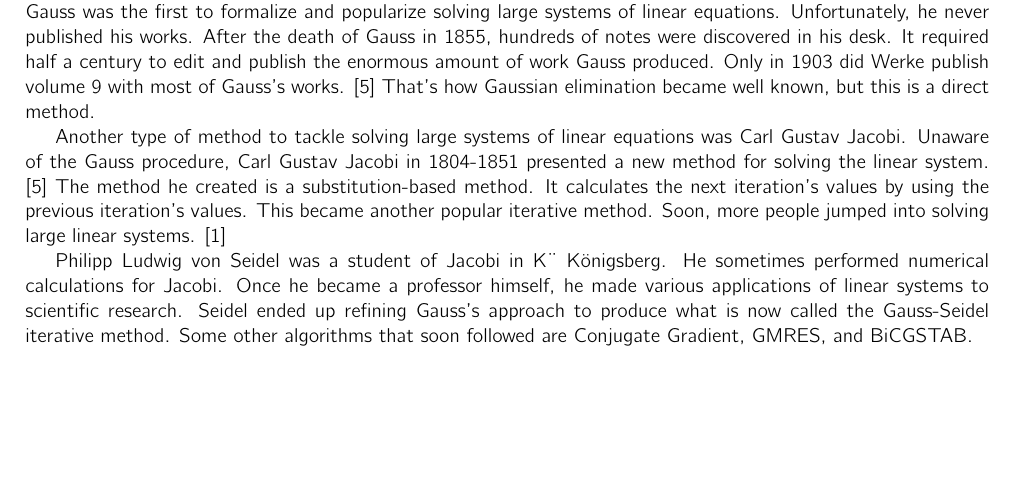
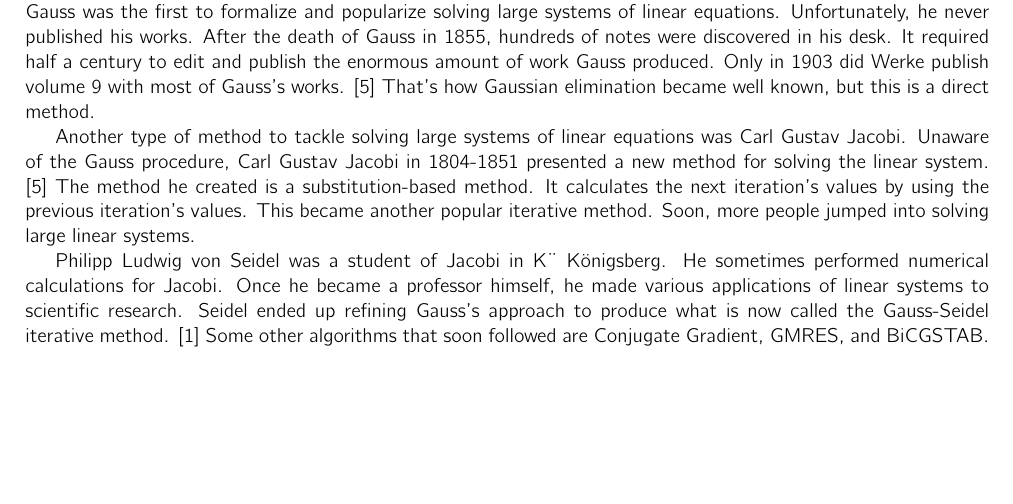
Before and after one commit to SarahYLawrence/Implementing-Iterative-Methods, a LaTeX document (Full_Latex_files/main.tex): part of page 1 of 9, cut so that both start at the same text. Compiled offline with pdfLaTeX.

Commit message:
Fixed refrence one more time

```diff
--- a/Full_Latex_files/main.tex
+++ b/Full_Latex_files/main.tex
@@ -66,9 +66,9 @@ Iterative methods are for solving large, sparse linear systems. A sparse linear
 Iterative methods were originally used for nonlinear problems. However, these problems were already solved by eliminating one variable after the other (Gaussian elimination) or other suitable methods. The importance of iterative methods was not discovered till computers started to tackle larger and larger
 problems. \cite{Gander} As Gauss once said, “You will hardly ever again eliminate directly, at least not when you have more than 2 unknowns” \cite{Gauss}. Gauss realized that direct elimination becomes complicated and very slow as the number of unknowns increases. Gauss was the first to formalize and popularize solving large systems of linear equations. Unfortunately, he never published his works. After the death of Gauss in 1855, hundreds of notes were discovered in his desk. It required half a century to edit and publish the enormous amount of work Gauss produced. Only in 1903 did Werke publish volume 9 with most of Gauss's works. \cite{Gander} That's how Gaussian elimination became well known, but this is a direct method.
 
-Another type of method to tackle solving large systems of linear equations was Carl Gustav Jacobi. Unaware of the Gauss procedure, Carl Gustav Jacobi in 1804-1851 presented a new method for solving the linear system. \cite{Gander} The method he created is a substitution-based method. It calculates the next iteration's values by using the previous iteration's values. This became another popular iterative method. Soon, more people jumped into solving large linear systems. \cite{Iterative}
+Another type of method to tackle solving large systems of linear equations was Carl Gustav Jacobi. Unaware of the Gauss procedure, Carl Gustav Jacobi in 1804-1851 presented a new method for solving the linear system. \cite{Gander} The method he created is a substitution-based method. It calculates the next iteration's values by using the previous iteration's values. This became another popular iterative method. Soon, more people jumped into solving large linear systems.
 
-Philipp Ludwig von Seidel was a student of Jacobi in K¨ Königsberg. He sometimes performed numerical calculations for Jacobi. Once he became a professor himself, he made various applications of linear systems to scientific research. Seidel ended up refining Gauss’s approach to produce what is now called the Gauss-Seidel iterative method. Some other algorithms that soon followed are Conjugate Gradient, GMRES, and BiCGSTAB.
+Philipp Ludwig von Seidel was a student of Jacobi in K¨ Königsberg. He sometimes performed numerical calculations for Jacobi. Once he became a professor himself, he made various applications of linear systems to scientific research. Seidel ended up refining Gauss’s approach to produce what is now called the Gauss-Seidel iterative method. \cite{Iterative} Some other algorithms that soon followed are Conjugate Gradient, GMRES, and BiCGSTAB.
 \\\\\
 
 \section*{Tested Methodology}
```
Also changed, not shown: Final_Latex_PDF/574_Masters_Project.pdf, Full_Latex_files/main.tex (3 more changed lines).
